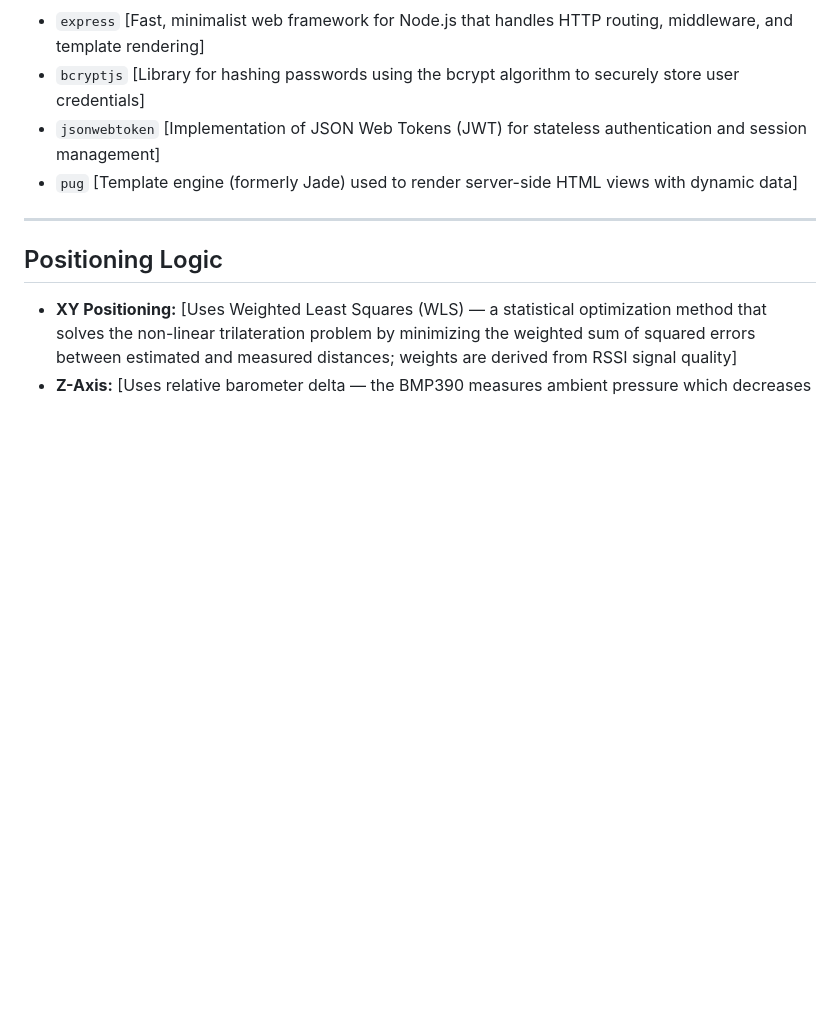
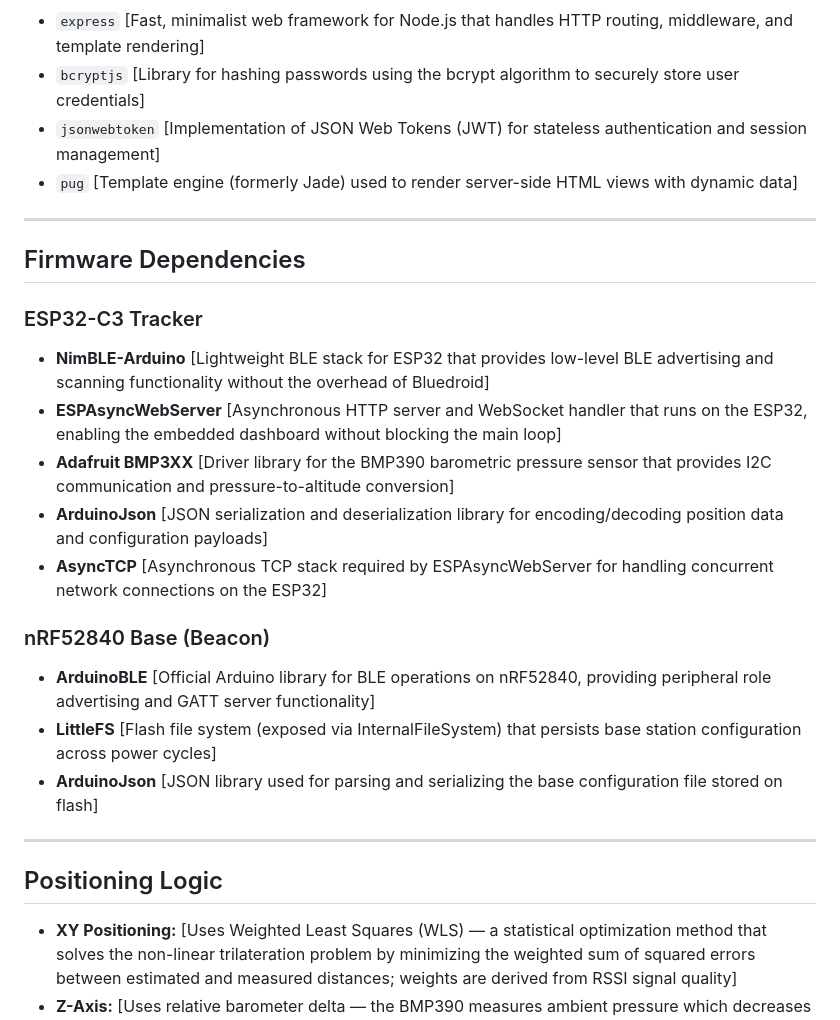
Before and after one commit to vfotia/16-tracking-Final, a Markdown page: README.md, the part around the change. Rendered like a GitHub page; blank space fills up the shorter version.

Commit message:
Enhance README with firmware dependencies and logic details
Updated README to include firmware dependencies and additional details about the positioning logic and accuracy expectations.

```diff
--- a/README.md
+++ b/README.md
@@ -77,6 +77,22 @@ The central web app provides user authentication and asset management.
 
 ---
 
+## Firmware Dependencies
+
+### ESP32-C3 Tracker
+- **NimBLE-Arduino** [Lightweight BLE stack for ESP32 that provides low-level BLE advertising and scanning functionality without the overhead of Bluedroid]
+- **ESPAsyncWebServer** [Asynchronous HTTP server and WebSocket handler that runs on the ESP32, enabling the embedded dashboard without blocking the main loop]
+- **Adafruit BMP3XX** [Driver library for the BMP390 barometric pressure sensor that provides I2C communication and pressure-to-altitude conversion]
+- **ArduinoJson** [JSON serialization and deserialization library for encoding/decoding position data and configuration payloads]
+- **AsyncTCP** [Asynchronous TCP stack required by ESPAsyncWebServer for handling concurrent network connections on the ESP32]
+
+### nRF52840 Base (Beacon)
+- **ArduinoBLE** [Official Arduino library for BLE operations on nRF52840, providing peripheral role advertising and GATT server functionality]
+- **LittleFS** [Flash file system (exposed via InternalFileSystem) that persists base station configuration across power cycles]
+- **ArduinoJson** [JSON library used for parsing and serializing the base configuration file stored on flash]
+
+---
+
 ## Positioning Logic
 - **XY Positioning:** [Uses Weighted Least Squares (WLS) — a statistical optimization method that solves the non-linear trilateration problem by minimizing the weighted sum of squared errors between estimated and measured distances; weights are derived from RSSI signal quality]
 - **Z-Axis:** [Uses relative barometer delta — the BMP390 measures ambient pressure which decreases with altitude; by comparing current pressure to registered floor reference points, the system determines which floor the tracker is on based on pressure thresholds]
```
